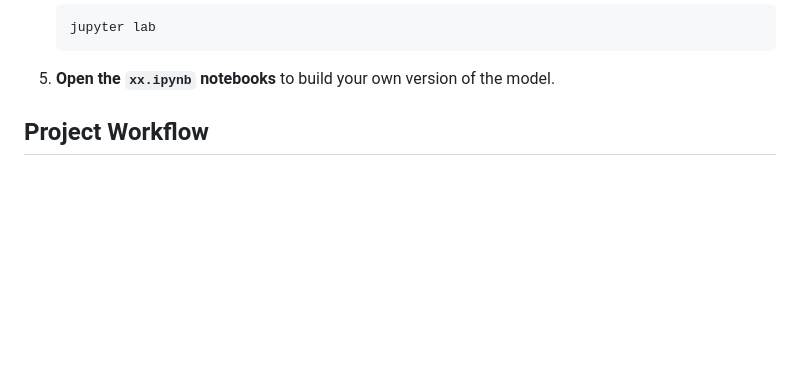
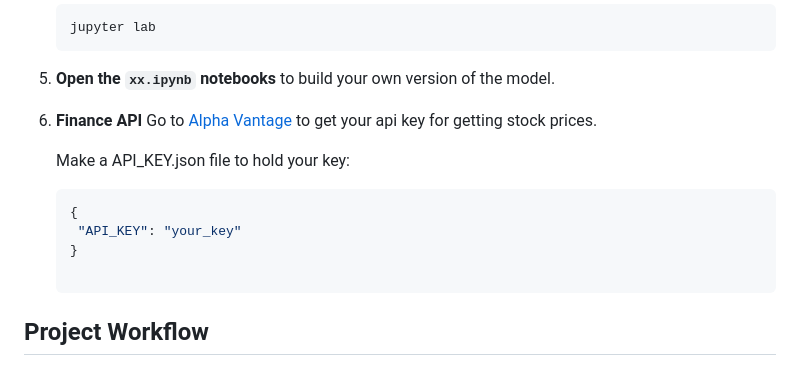
Before and after one commit to TumCucTom/quantum-finanace-predictions, a Markdown page: README.md, the part around the change. GitHub-like rendering; blank space fills up the shorter version.

Commit message:
post hackathon doc change for API KEY

````diff
--- a/README.md
+++ b/README.md
@@ -63,6 +63,17 @@ To run the app locally, make sure you have the following dependencies installed:
     ```
 
 5. **Open the `xx.ipynb` notebooks** to build your own version of the model.
+
+6. **Finance API**
+   Go to [Alpha Vantage](https://www.alphavantage.co/support/#api-key) to get your api key for getting stock prices.
+
+   Make a API_KEY.json file to hold your key:
+   ```json
+   {
+    "API_KEY": "your_key"
+   }
+
+   ```
 
 ## Project Workflow
 
````
